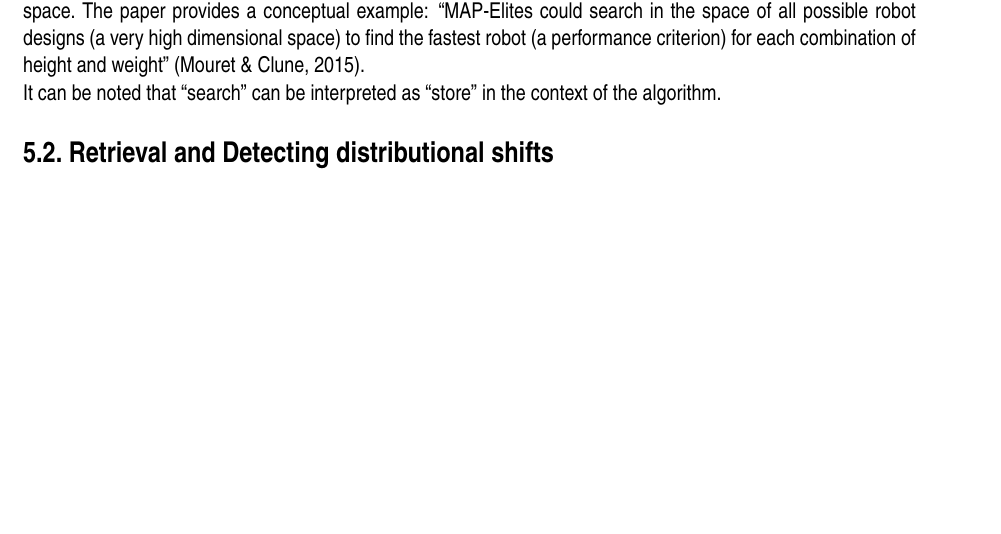
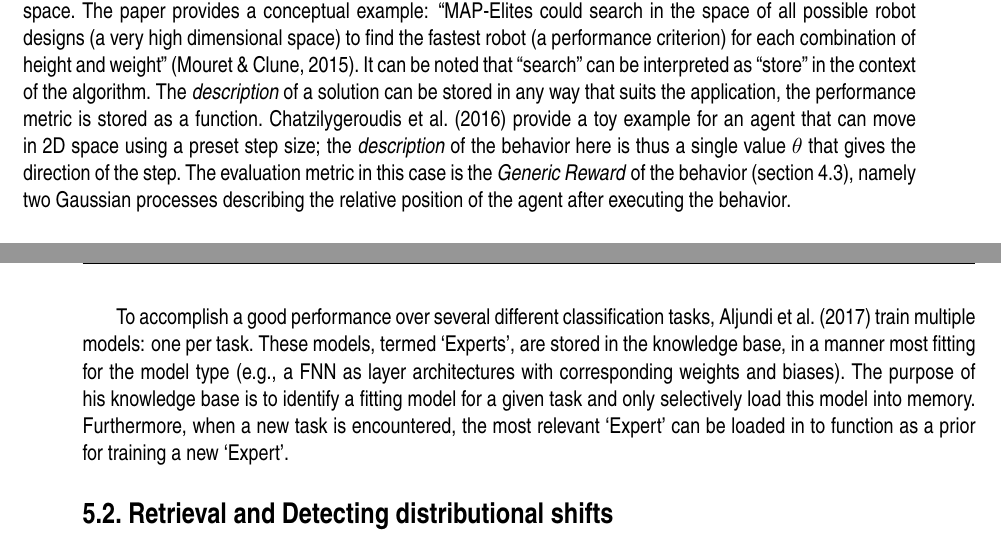
Before and after one commit to Evert-DV/Msc-Lifelong-Learning, a LaTeX thesis (reports/literature-study.tex, which reads reports/Literature study/storage.tex): part of page 17 of 24 before the commit and two parts of pages 17 and 18 of 24 after it, the two joined at a grey line, cut so that both start at the same text, the shorter picture padded with empty space. Compiled offline with pdfLaTeX.

Commit message:
sec 5.1 expert gate

```diff
--- a/reports/Literature study/storage.tex
+++ b/reports/Literature study/storage.tex
@@ -11,12 +11,13 @@ In this section, a brief overview on the type of knowledge that is stored (e.g.,
 
 In \textcite{Nguyen2011}, the authors use Gaussian process regression to learn an inverse dynamic model (\autoref{sec:DM}).\ Since they want the model to incrementally learn in realtime, they limit themselves to a fixed budget of data points, represented as vectors $\bvec{d}_i$, to use for updating the model.\ These datapoints are stored in a dictionary $\mathcal{D} = \{\bvec{d}_{i}\}_{i=1}^m$ which is incrementally updated with the aim to be as informative as possible (\autoref{sec:retrieval},~\ref{sec:KB-maintainance}).\ The contents of a point $\bvec{d}_i$ are largely dependent on the application.\ Since \textcite{Nguyen2011} are trying to fit a model for a regression task, they opt for vectors of the form $\bvec{d} = [\bvec{x}\ \bvec{y}]^T$, where $\bvec{x}$ is simply the input vector and $\bvec{y}$ are the target values.
 
-In \autoref{sec:expansions} it was mentioned that \textcite{Chatzilygeroudis2016} created a map of atomic behaviors an agent might execute.\ This map is created using Map-elites~\cite{Mouret2015}, an algorithm that can set up a knowledge base containing many descriptions of solutions and recording their performance according to a specified performance measure.\ The knowledge base is represented by a discretized space of $N$ user-defined dimensions.\ These dimensions define a feature-space of interest within a potentially huge or even infinite search space.\ The paper provides a conceptual example: ``MAP-Elites could search in the space of all possible robot designs (a very high dimensional space) to find the fastest robot (a performance criterion) for each combination of height and weight''~\cite{Mouret2015}.\\
-It can be noted that ``search'' can be interpreted as ``store'' in the context of the algorithm.
+In \autoref{sec:expansions} it was mentioned that \textcite{Chatzilygeroudis2016} created a map of atomic behaviors an agent might execute.\ This map is created using Map-elites~\cite{Mouret2015}, an algorithm that can set up a knowledge base containing many descriptions of solutions and recording their performance according to a specified performance measure.\ The knowledge base is represented by a discretized space of $N$ user-defined dimensions.\ These dimensions define a feature-space of interest within a potentially huge or even infinite search space.\ The paper provides a conceptual example: ``MAP-Elites could search in the space of all possible robot designs (a very high dimensional space) to find the fastest robot (a performance criterion) for each combination of height and weight''~\cite{Mouret2015}.\ It can be noted that ``search'' can be interpreted as ``store'' in the context of the algorithm.\ The \emph{description} of a solution can be stored in any way that suits the application, the performance metric is stored as a function.\ \textcite{Chatzilygeroudis2016} provide a toy example for an agent that can move in 2D space using a preset step size; the \emph{description} of the behavior here is thus a single value $\theta$ that gives the direction of the step.\ The evaluation metric in this case is the \emph{Generic Reward} of the behavior (\autoref{sec:expansions}), namely two Gaussian processes describing the relative position of the agent after executing the behavior.
+
+To accomplish a good performance over several different classification tasks, \textcite{Aljundi2016} train multiple models: one per task.\ These models, termed `Experts', are stored in the knowledge base, in a manner most fitting for the model type (e.g., a FNN as layer architectures with corresponding weights and biases).\ The purpose of  his knowledge base is to identify a fitting model for a given task and only selectively load this model into memory.\ Furthermore, when a new task is encountered, the most relevant `Expert' can be loaded in to function as a prior for training a new `Expert'.
+
+
 % not storing, but mimicing --> deep generative replay
-% MAP Elites (N-dimensional gridmap with solution description and performance score)
 % retaining experiences (buffers w/ tuples)
-% Expertgate (store trained models w/ auto ancoders)
 % memory-based PA (store key & value pairs)
 % Progress & compress (store distilled policy)
 % LLIRL (library of environment and policy parameters)
```
Also changed, not shown: reports/out/literature-study.pdf.
